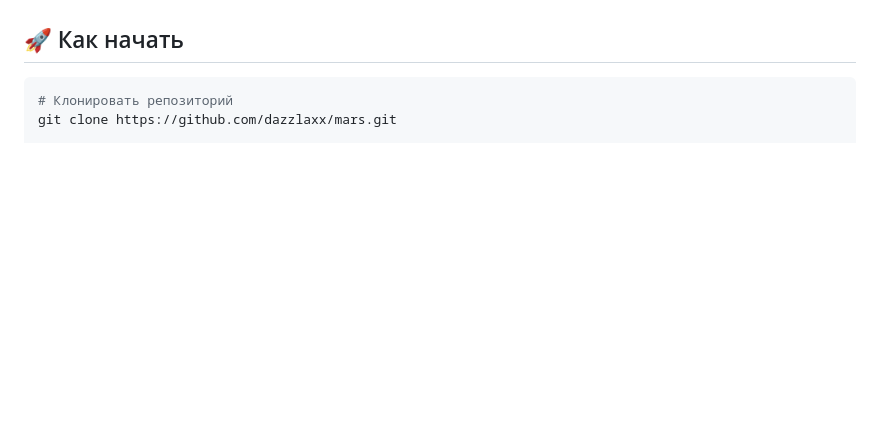
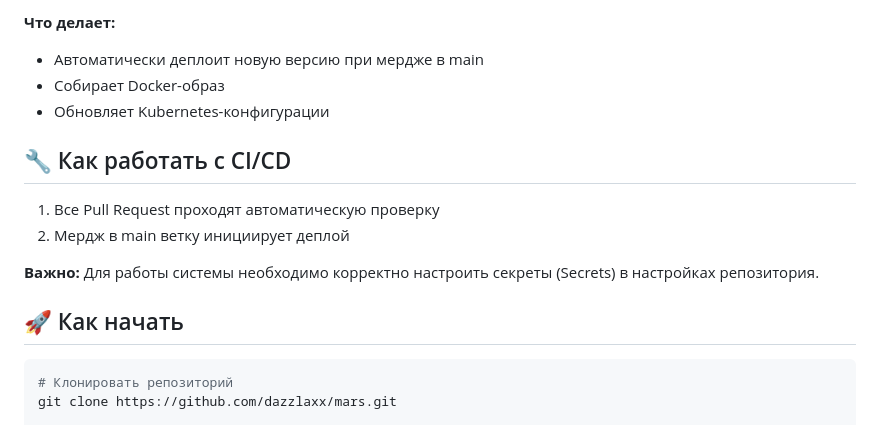
Before and after one commit to dazzlaxx/mars, a Markdown page: README.md, the part around the change printed below. GitHub-like rendering; blank space fills up the shorter version.

````diff
--- a/README.md
+++ b/README.md
@@ -74,3 +138,15 @@
+**Что делает:**
+- Автоматически деплоит новую версию при мердже в main
+- Собирает Docker-образ
+- Обновляет Kubernetes-конфигурации
+
+## 🔧 Как работать с CI/CD
+
+1. Все Pull Request проходят автоматическую проверку
+2. Мердж в main ветку инициирует деплой
+
+**Важно:** Для работы системы необходимо корректно настроить секреты (Secrets) в настройках репозитория.
+
 ## 🚀 Как начать
 
 ```bash
````
Also changed, not shown: other parts of README.md (+64 -0 lines).
